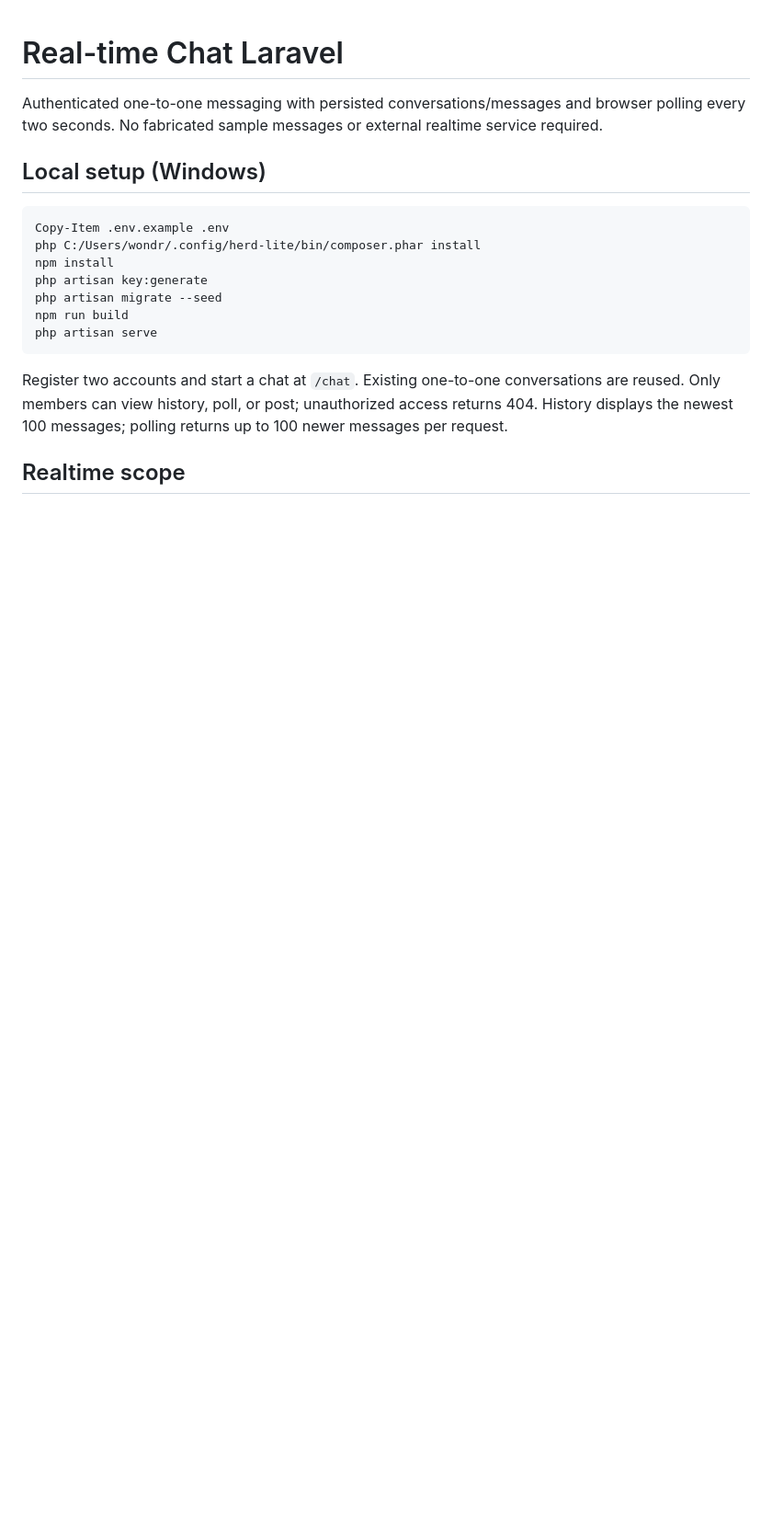
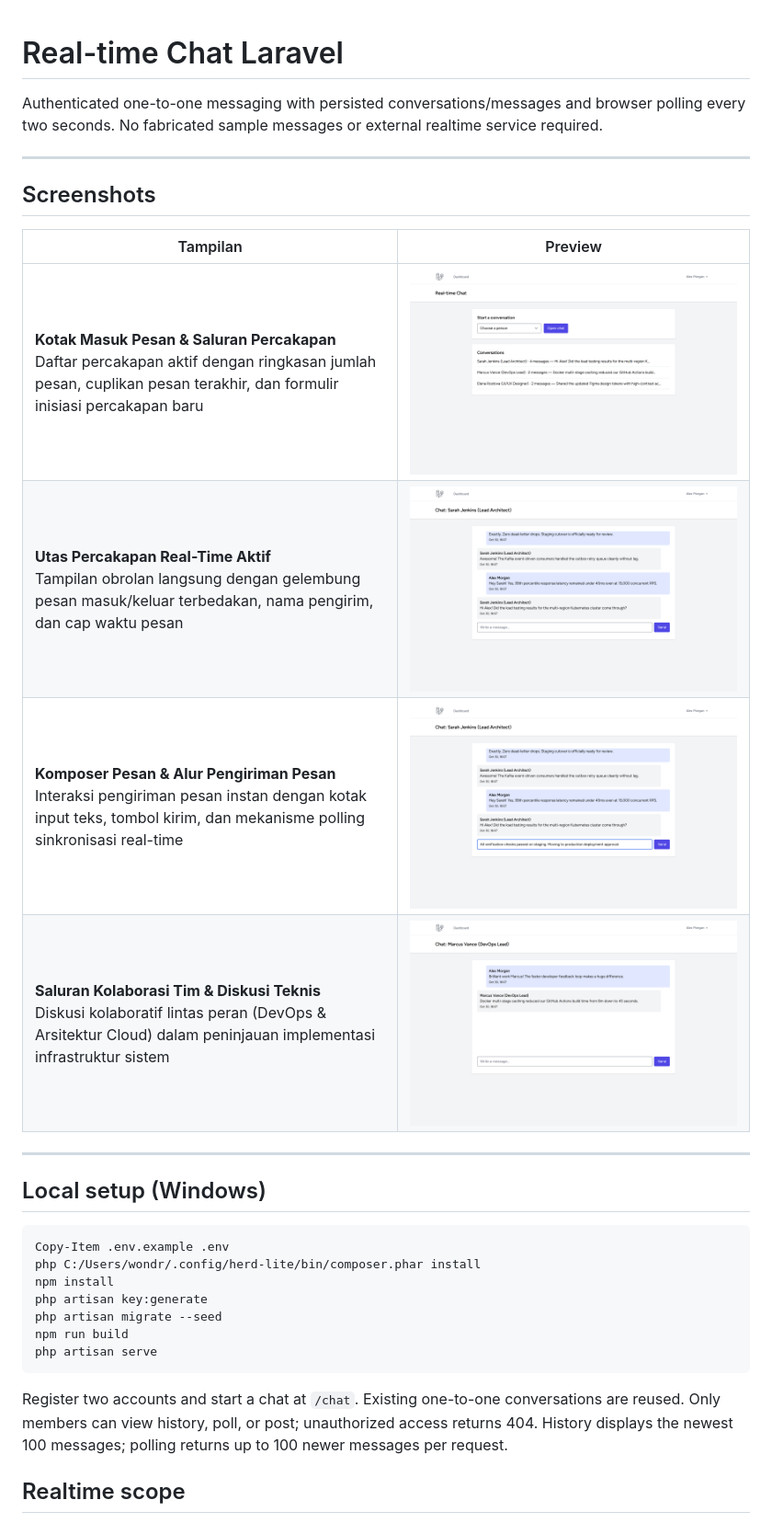
Before and after one commit to 0xyz-exe/realtime-chat-laravel, a Markdown page: README.md, the part around the change. Shown at 92% size. Rendered like a GitHub page; pictures changed too: docs/screenshots/01-chat-inbox-channels.png (added), docs/screenshots/02-active-conversation-thread.png (added), docs/screenshots/03-chat-messaging-flow.png (added); blank space fills up the shorter version.

Commit message:
docs: add project screenshots and update README documentation

```diff
--- a/README.md
+++ b/README.md
@@ -1,6 +1,19 @@
 # Real-time Chat Laravel
 
 Authenticated one-to-one messaging with persisted conversations/messages and browser polling every two seconds. No fabricated sample messages or external realtime service required.
+
+---
+
+## Screenshots
+
+| Tampilan | Preview |
+|---|---|
+| **Kotak Masuk Pesan & Saluran Percakapan**<br>Daftar percakapan aktif dengan ringkasan jumlah pesan, cuplikan pesan terakhir, dan formulir inisiasi percakapan baru | ![Kotak Masuk Pesan](docs/screenshots/01-chat-inbox-channels.png) |
+| **Utas Percakapan Real-Time Aktif**<br>Tampilan obrolan langsung dengan gelembung pesan masuk/keluar terbedakan, nama pengirim, dan cap waktu pesan | ![Utas Percakapan Real-Time](docs/screenshots/02-active-conversation-thread.png) |
+| **Komposer Pesan & Alur Pengiriman Pesan**<br>Interaksi pengiriman pesan instan dengan kotak input teks, tombol kirim, dan mekanisme polling sinkronisasi real-time | ![Komposer Pesan](docs/screenshots/03-chat-messaging-flow.png) |
+| **Saluran Kolaborasi Tim & Diskusi Teknis**<br>Diskusi kolaboratif lintas peran (DevOps & Arsitektur Cloud) dalam peninjauan implementasi infrastruktur sistem | ![Saluran Kolaborasi Tim](docs/screenshots/04-devops-channel-thread.png) |
+
+---
 
 ## Local setup (Windows)
 
```
